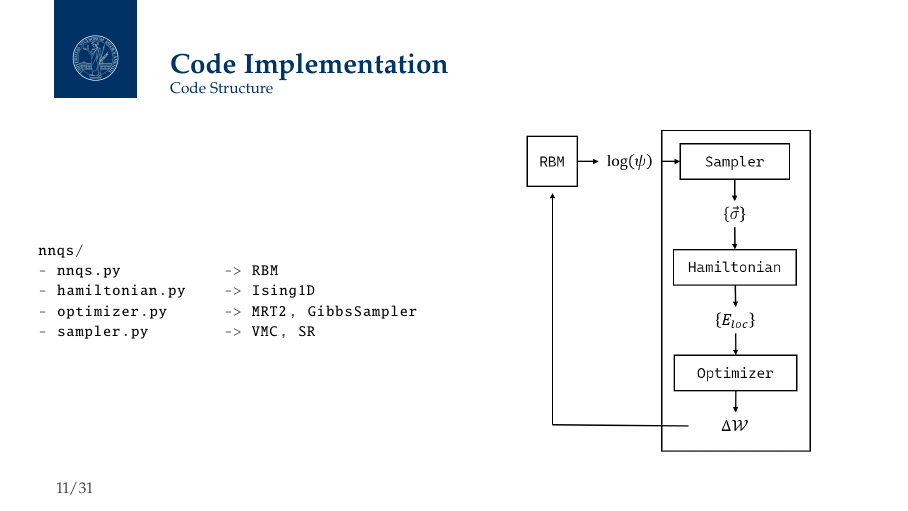
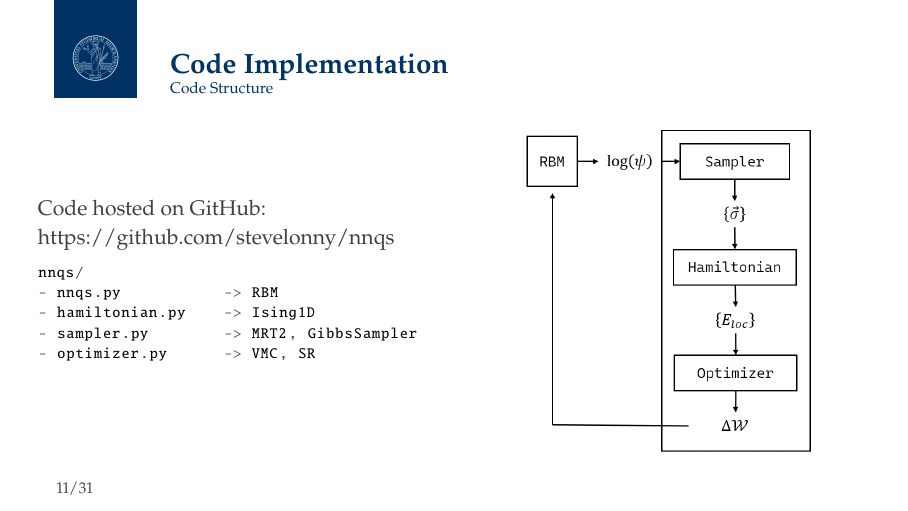
Before and after one commit to stevelonny/nnqs-presentation, LaTeX slides (beamerstatale.tex): page 11 of 35. Compiled offline with pdfLaTeX.

Commit message:
add gh ref

```diff
--- a/beamerstatale.tex
+++ b/beamerstatale.tex
@@ -204,12 +204,13 @@ $$O_i = \frac{\partial log\left(\psi\left( \vec{\sigma}, \mathcal{W} \right)\rig
 \framesubtitle{Code Structure}
 \begin{columns}
 \begin{column}{0.5\textwidth}
+Code hosted on GitHub: \href{https://github.com/stevelonny/nnqs}{https://github.com/stevelonny/nnqs}
 \begin{lstlisting}[style=kaolstplain]
 nnqs/
 - nnqs.py			-> RBM
 - hamiltonian.py	-> Ising1D
-- optimizer.py		-> MRT2, GibbsSampler
-- sampler.py		-> VMC, SR
+- sampler.py		-> MRT2, GibbsSampler
+- optimizer.py		-> VMC, SR
 \end{lstlisting}
 \end{column}
 \begin{column}{0.5\textwidth}
```
